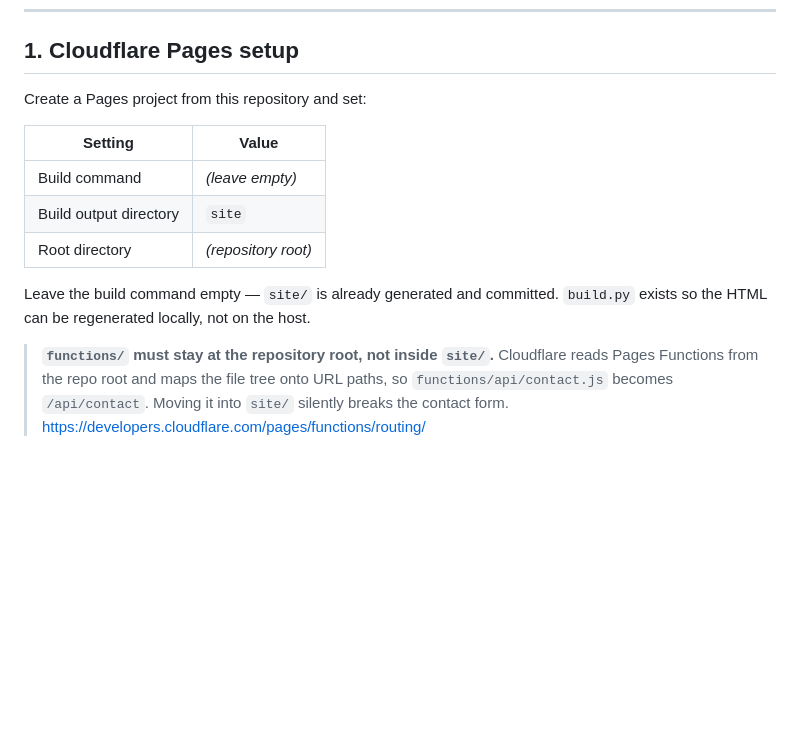
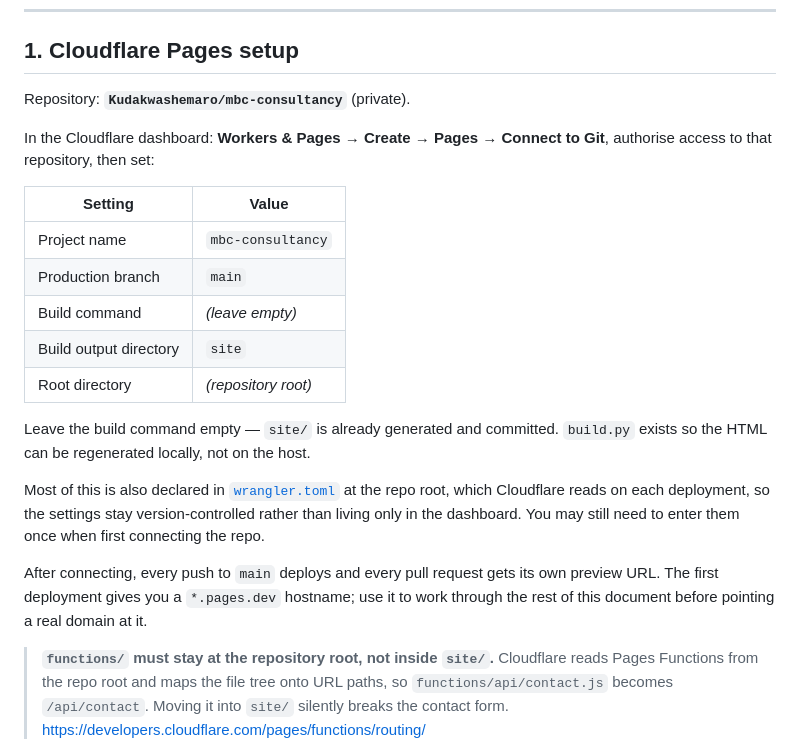
Before and after one commit to FiscalShift-Site-Builds/mbc-consultancy, a Markdown page: docs/DEPLOY.md, the part around the change. GitHub-like rendering; blank space fills up the shorter version.

Commit message:
docs: name the actual repo and wrangler.toml in the deploy steps
Points §1 at Kudakwashemaro/mbc-consultancy, spells out the dashboard path for
connecting it, and notes that wrangler.toml already declares most of the build
settings so they are not dashboard-only.

```diff
--- a/docs/DEPLOY.md
+++ b/docs/DEPLOY.md
@@ -7,16 +7,30 @@ and no build step on the host: `site/` is committed ready to serve.
 
 ## 1. Cloudflare Pages setup
 
-Create a Pages project from this repository and set:
+Repository: **`Kudakwashemaro/mbc-consultancy`** (private).
+
+In the Cloudflare dashboard: **Workers & Pages → Create → Pages → Connect to Git**,
+authorise access to that repository, then set:
 
 | Setting | Value |
 | --- | --- |
+| Project name | `mbc-consultancy` |
+| Production branch | `main` |
 | Build command | *(leave empty)* |
 | Build output directory | `site` |
 | Root directory | *(repository root)* |
 
 Leave the build command empty — `site/` is already generated and committed.
 `build.py` exists so the HTML can be regenerated locally, not on the host.
+
+Most of this is also declared in [`wrangler.toml`](../wrangler.toml) at the repo
+root, which Cloudflare reads on each deployment, so the settings stay
+version-controlled rather than living only in the dashboard. You may still need to
+enter them once when first connecting the repo.
+
+After connecting, every push to `main` deploys and every pull request gets its own
+preview URL. The first deployment gives you a `*.pages.dev` hostname; use it to
+work through the rest of this document before pointing a real domain at it.
 
 > **`functions/` must stay at the repository root, not inside `site/`.**
 > Cloudflare reads Pages Functions from the repo root and maps the file tree
```
